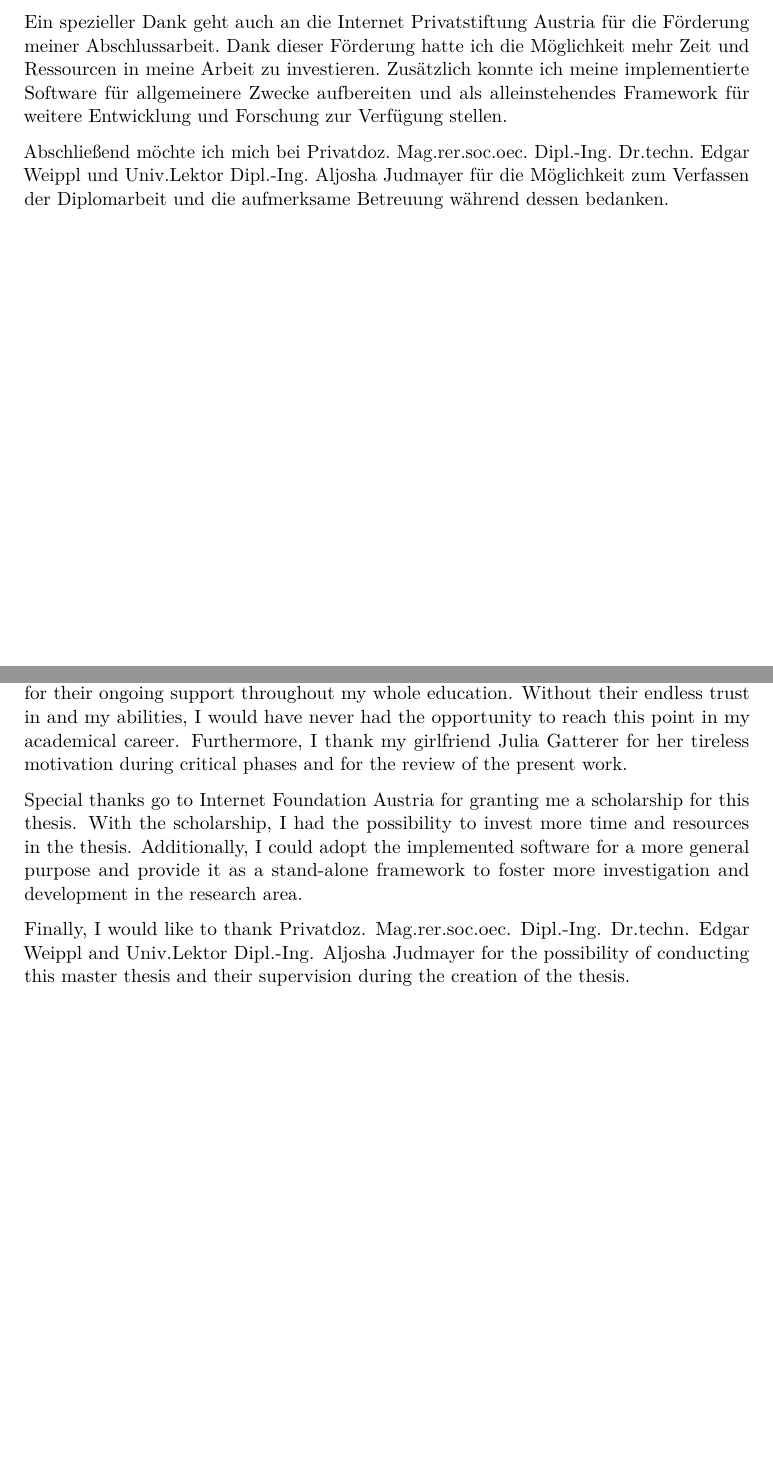
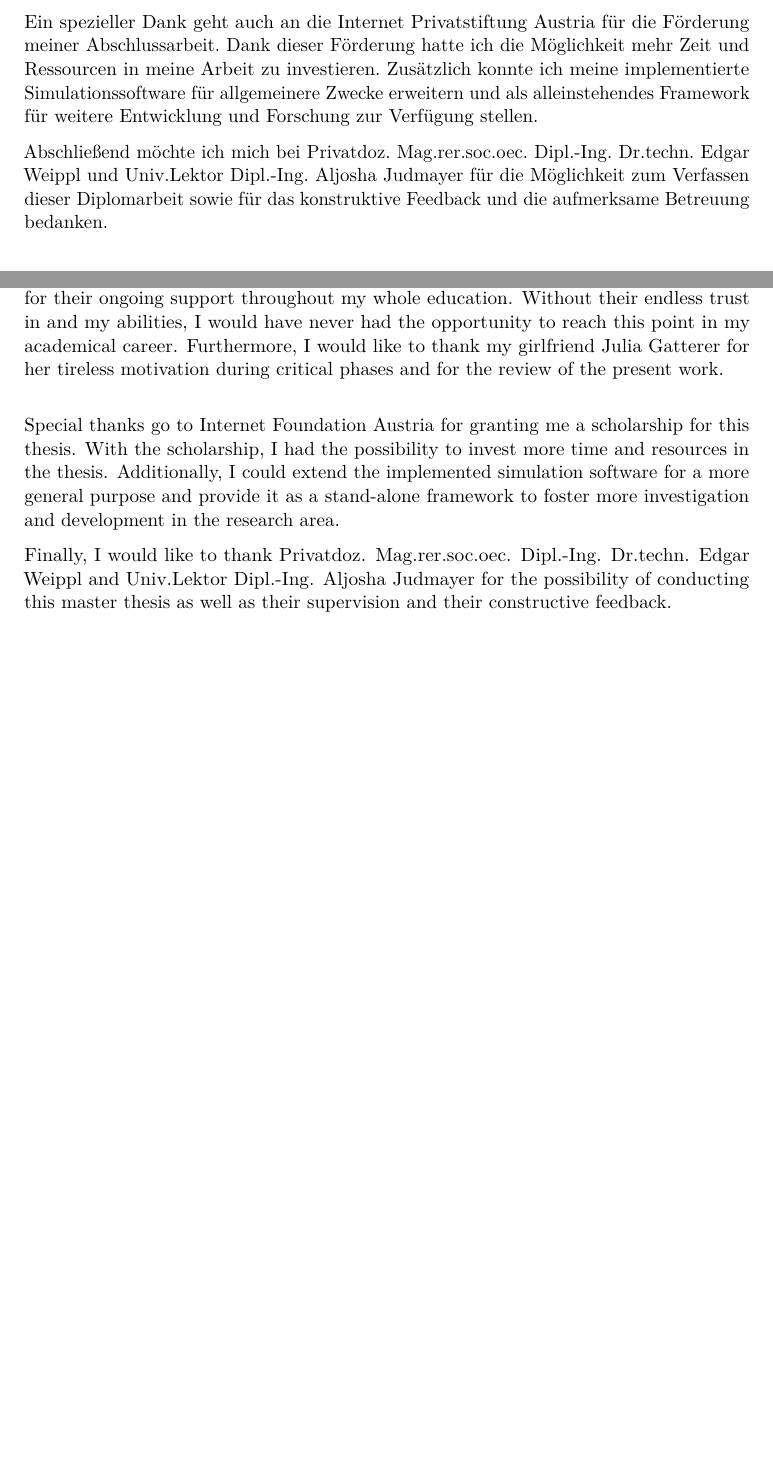
Before and after one commit to simonmulser/master-thesis, a LaTeX thesis (thesis/thesis.tex, which reads thesis/chapters/acknowledgements.tex, thesis/chapters/danksagung.tex): two parts of pages 7 and 9 of 81, joined at a grey line, cut so that both start at the same text, the shorter picture padded with empty space. Compiled offline with pdfLaTeX.

Commit message:
improve acks

```diff
--- a/thesis/chapters/acknowledgements.tex
+++ b/thesis/chapters/acknowledgements.tex
@@ -1,5 +1,7 @@
-First, I would like to sincerely thank my parents Theresia Jud Mulser and Josef Mulser for their ongoing support throughout my whole education. Without their endless trust in and my abilities, I would have never had the opportunity to reach this point in my academical career. Furthermore, I thank my girlfriend Julia Gatterer for her tireless motivation during critical phases and for the review of the present work.
+First, I would like to sincerely thank my parents Theresia Jud Mulser and Josef Mulser for their ongoing support throughout my whole education. Without their endless trust in and my abilities, I would have never had the opportunity to reach this point in my academical career. Furthermore, I would like to thank my girlfriend Julia Gatterer for her tireless motivation during critical phases and for the review of the present work.
 
-Special thanks go to Internet Foundation Austria for granting me a scholarship for this thesis. With the scholarship, I had the possibility to invest more time and resources in the thesis. Additionally, I could adopt the implemented software for a more general purpose and provide it as a stand-alone framework to foster more investigation and development in the research area.
+\bigskip
 
-Finally, I would like to thank Privatdoz. Mag.rer.soc.oec. Dipl.-Ing. Dr.techn. Edgar Weippl and Univ.Lektor Dipl.-Ing. Aljosha Judmayer for the possibility of conducting this master thesis and their supervision during the creation of the thesis.
+Special thanks go to Internet Foundation Austria for granting me a scholarship for this thesis. With the scholarship, I had the possibility to invest more time and resources in the thesis. Additionally, I could extend the implemented simulation software for a more general purpose and provide it as a stand-alone framework to foster more investigation and development in the research area.
+
+Finally, I would like to thank Privatdoz. Mag.rer.soc.oec. Dipl.-Ing. Dr.techn. Edgar Weippl and Univ.Lektor Dipl.-Ing. Aljosha Judmayer for the possibility of conducting this master thesis as well as their supervision and their constructive feedback.
--- a/thesis/chapters/danksagung.tex
+++ b/thesis/chapters/danksagung.tex
@@ -2,8 +2,10 @@ Ich möchte mich herzlichst bei meinen Eltern Theresia Jud Mulser und Josef Muls
 Ohne ihr tiefestes Vertrauen in mich und meine Fähigkeiten hätte ich nie die Möglichkeit gehabt diesen Erfolg in meiner akademischen Karriere zu erreichen.
 Weiters möchte ich mich bei meiner Freundin Julia Gatterer für den starken Rückhalt in schwierigen Phasen sowie für das Fehlerlesen dieser Arbeit bedanken.
 
+\bigskip
+
 Ein spezieller Dank geht auch an die Internet Privatstiftung Austria für die Förderung meiner Abschlussarbeit.
 Dank dieser Förderung hatte ich die Möglichkeit mehr Zeit und Ressourcen in meine Arbeit zu investieren.
-Zusätzlich konnte ich meine implementierte Software für allgemeinere Zwecke aufbereiten und als alleinstehendes Framework für weitere Entwicklung und Forschung zur Verfügung stellen.
+Zusätzlich konnte ich meine implementierte Simulationssoftware für allgemeinere Zwecke erweitern und als alleinstehendes Framework für weitere Entwicklung und Forschung zur Verfügung stellen.
 
-Abschließend möchte ich mich bei Privatdoz. Mag.rer.soc.oec. Dipl.-Ing. Dr.techn. Edgar Weippl und Univ.Lektor Dipl.-Ing. Aljosha Judmayer für die Möglichkeit zum Verfassen der Diplomarbeit und die aufmerksame Betreuung während dessen bedanken.
+Abschließend möchte ich mich bei Privatdoz. Mag.rer.soc.oec. Dipl.-Ing. Dr.techn. Edgar Weippl und Univ.Lektor Dipl.-Ing. Aljosha Judmayer für die Möglichkeit zum Verfassen dieser Diplomarbeit sowie für das konstruktive Feedback und die aufmerksame Betreuung bedanken.
```
Also changed, not shown: thesis/thesis.pdf.
